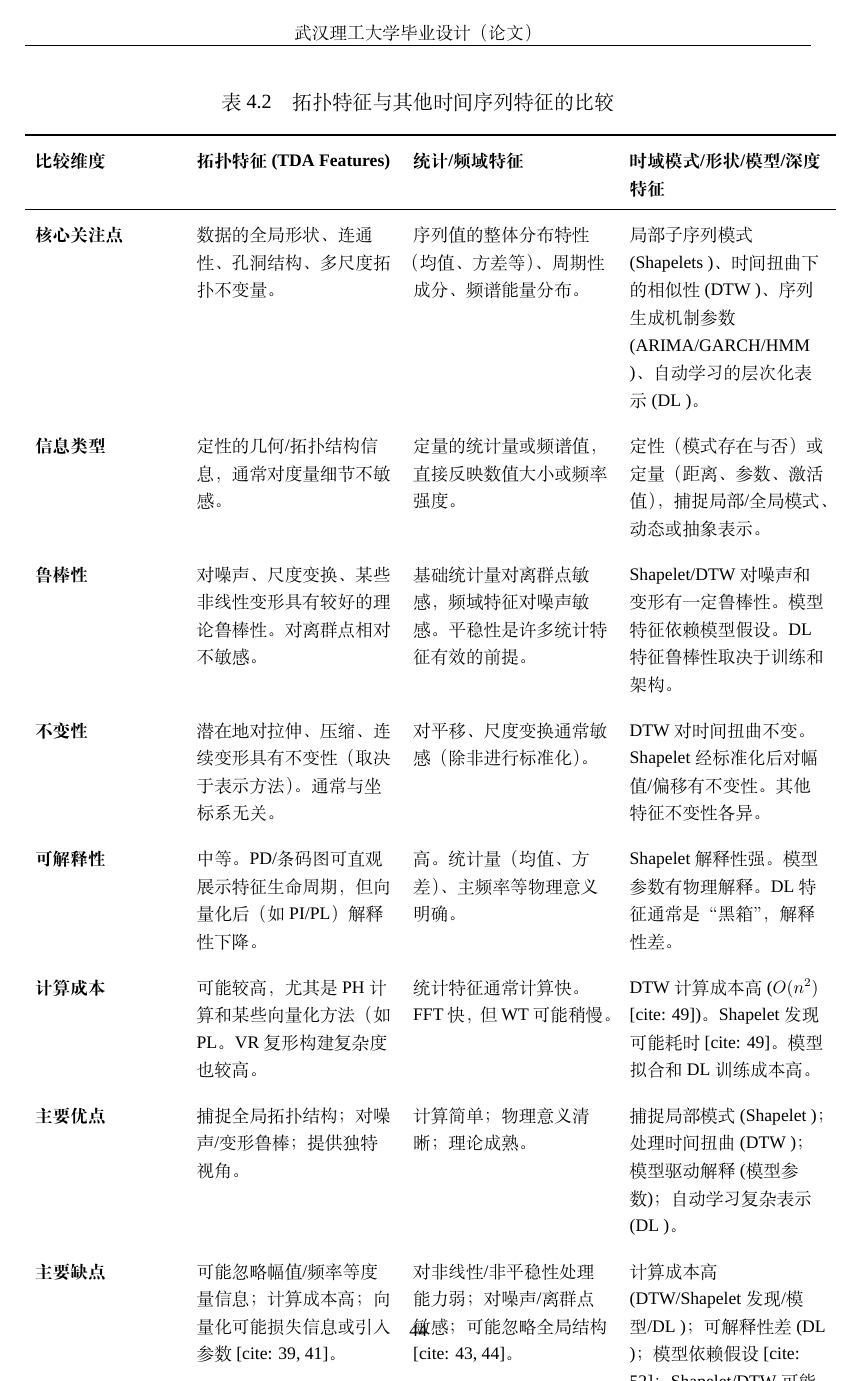
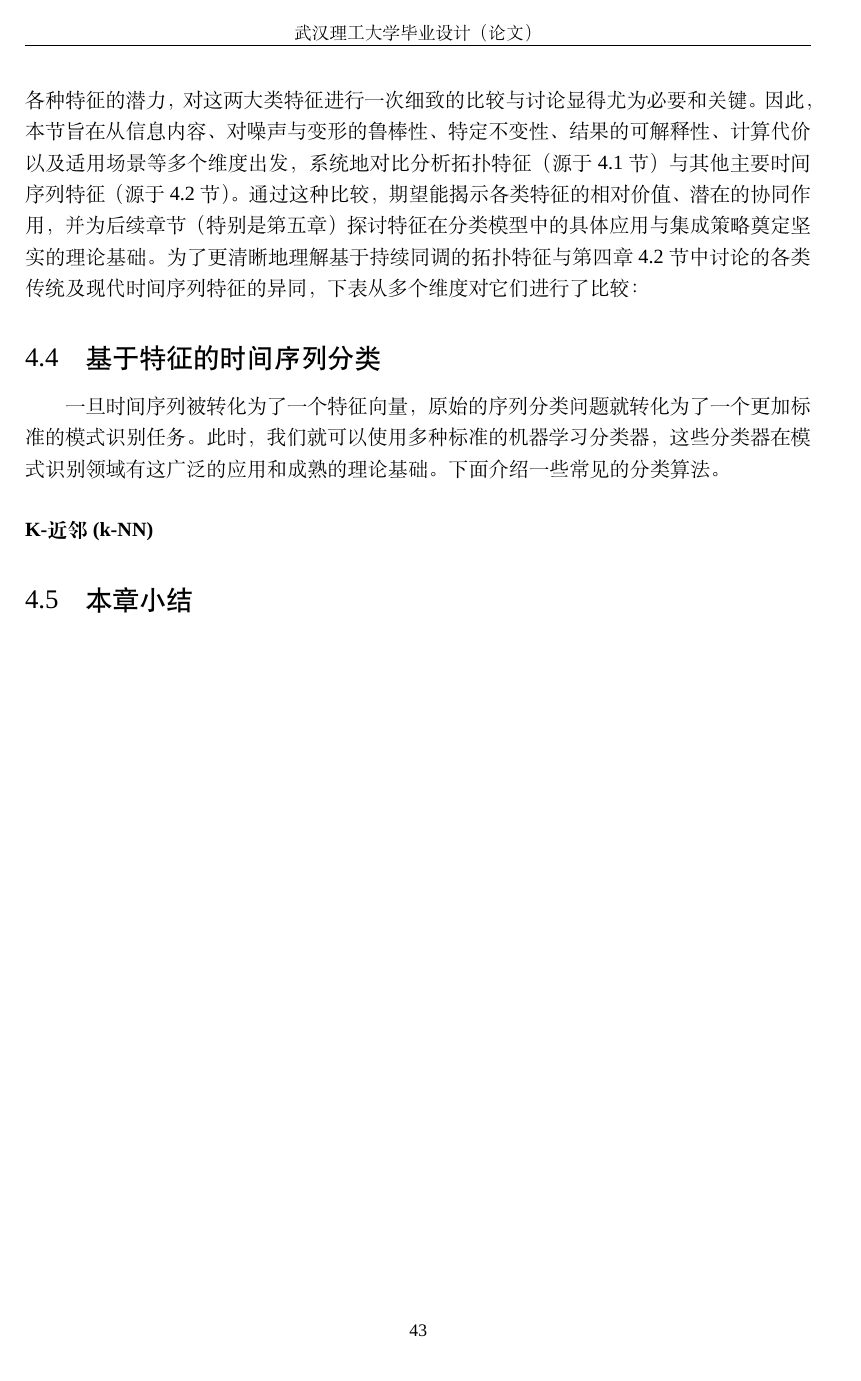
Before and after one commit to cathylove47/thesis-project, a LaTeX document (main.tex, which reads body/chapter4.tex): page 50 of 54 before the commit and page 49 of 53 after it. Compiled offline with XeLaTeX; a missing font is replaced by an installed copy or a similar font.

Commit message:
基于windows修改了设置，准备写作机器学习分类

```diff
--- a/body/chapter4.tex
+++ b/body/chapter4.tex
@@ -329,59 +329,14 @@ Score(X_S) = \frac{mp(dgm_1(X_S))}{\sqrt{3}}
 不同类型的特征各自侧重于时间序列的不同方面信息，具有独特的优势，同时也伴随着相应的局限性。为了在实际的时间序列分类任务中做出明智的特征选择决策，充分利用各种特征的潜力，对这两大类特征进行一次细致的比较与讨论显得尤为必要和关键。因此，本节旨在从信息内容、对噪声与变形的鲁棒性、特定不变性、结果的可解释性、计算代价以及适用场景等多个维度出发，系统地对比分析拓扑特征（源于4.1节）与其他主要时间序列特征（源于4.2节）。通过这种比较，期望能揭示各类特征的相对价值、潜在的协同作用，并为后续章节（特别是第五章）探讨特征在分类模型中的具体应用与集成策略奠定坚实的理论基础。
 为了更清晰地理解基于持续同调的拓扑特征与第四章4.2节中讨论的各类传统及现代时间序列特征的异同，下表从多个维度对它们进行了比较：
 
-\begin{table}[htbp] % h: here, t: top, b: bottom, p: page of its own
-    \centering
-    \caption{拓扑特征与其他时间序列特征的比较}
-    \label{tab:feature_comparison}
-    \small % Use smaller font size if needed
-    \renewcommand{\arraystretch}{1.3} % Increase row spacing slightly for readability
-    \begin{tabular}{>{\raggedright}p{0.18\textwidth} >{\raggedright}p{0.25\textwidth} >{\raggedright}p{0.25\textwidth} >{\raggedright\arraybackslash}p{0.25\textwidth}}
-        \toprule
-        \textbf{比较维度} & \textbf{拓扑特征 (TDA Features)} & \textbf{统计/频域特征} & \textbf{时域模式/形状/模型/深度特征} \\
-        \midrule
-        \textbf{核心关注点} &
-        数据的全局形状、连通性、孔洞结构、多尺度拓扑不变量 。 &
-        序列值的整体分布特性（均值、方差等 ）、周期性成分、频谱能量分布 。 &
-        局部子序列模式 (Shapelets )、时间扭曲下的相似性 (DTW )、序列生成机制参数 (ARIMA/GARCH/HMM )、自动学习的层次化表示 (DL )。 \\
-        \addlinespace
-        \textbf{信息类型} &
-        定性的几何/拓扑结构信息，通常对度量细节不敏感 。 &
-        定量的统计量或频谱值，直接反映数值大小或频率强度 。 &
-        定性（模式存在与否）或定量（距离、参数、激活值），捕捉局部/全局模式、动态或抽象表示 。 \\
-        \addlinespace
-        \textbf{鲁棒性} &
-        对噪声、尺度变换、某些非线性变形具有较好的理论鲁棒性 。对离群点相对不敏感。 &
-        基础统计量对离群点敏感 ，频域特征对噪声敏感 。平稳性是许多统计特征有效的前提 。 &
-        Shapelet/DTW对噪声和变形有一定鲁棒性。模型特征依赖模型假设 。DL特征鲁棒性取决于训练和架构 。 \\
-        \addlinespace
-        \textbf{不变性} &
-        潜在地对拉伸、压缩、连续变形具有不变性（取决于表示方法）。通常与坐标系无关。 &
-        对平移、尺度变换通常敏感（除非进行标准化）。 &
-        DTW对时间扭曲不变 。Shapelet经标准化后对幅值/偏移有不变性。其他特征不变性各异。 \\
-        \addlinespace
-        \textbf{可解释性} &
-        中等。PD/条码图可直观展示特征生命周期 ，但向量化后（如PI/PL）解释性下降。 &
-        高。统计量（均值、方差 ）、主频率 等物理意义明确。 &
-        Shapelet解释性强。模型参数有物理解释 。DL特征通常是“黑箱”，解释性差。 \\
-        \addlinespace
-        \textbf{计算成本} &
-        可能较高，尤其是PH计算和某些向量化方法（如PL。VR复形构建复杂度也较高。 &
-        统计特征通常计算快 。FFT快，但WT可能稍慢。 &
-        DTW计算成本高 ($O(n^2)$ [cite: 49])。Shapelet发现可能耗时 [cite: 49]。模型拟合  和DL训练  成本高。 \\
-        \addlinespace
-        \textbf{主要优点} &
-        捕捉全局拓扑结构；对噪声/变形鲁棒；提供独特视角 。 &
-        计算简单；物理意义清晰；理论成熟 。 &
-        捕捉局部模式(Shapelet )；处理时间扭曲(DTW )；模型驱动解释(模型参数 )；自动学习复杂表示(DL )。 \\
-        \addlinespace
-        \textbf{主要缺点} &
-        可能忽略幅值/频率等度量信息；计算成本高；向量化可能损失信息或引入参数 [cite: 39, 41]。 &
-        对非线性/非平稳性处理能力弱；对噪声/离群点敏感；可能忽略全局结构 [cite: 43, 44]。 &
-        计算成本高(DTW/Shapelet发现/模型/DL )；可解释性差(DL )；模型依赖假设 [cite: 52]；Shapelet/DTW可能忽略全局信息 。 \\
-        \bottomrule
-    \end{tabular}
-    % 注意：表格后应有文字讨论，解释表格内容，强调特征互补性等。
-\end{table}
+\subsection{基于特征的时间序列分类}
+一旦时间序列被转化为了一个特征向量，原始的序列分类问题就转化为了一个更加标准的模式识别任务。
+此时，我们就可以使用多种标准的机器学习分类器，这些分类器在模式识别领域有这广泛的应用和成熟的理论基础。下面介绍一些常见的分类算法。
+
+\paragraph*{K-近邻 (k-NN)}
+
+
+
  \subsection{本章小结}
         \label{sec:ch4_summary}
         % 总结本章介绍的特征提取方法...
```
Also changed, not shown: bibfile.bib (+7 -0 lines), body/chapter3.tex (+1 -1 lines), main.tex (renamed from 毕设论文.tex), body/chapter4.tex (8 more changed lines), 1 other file.
